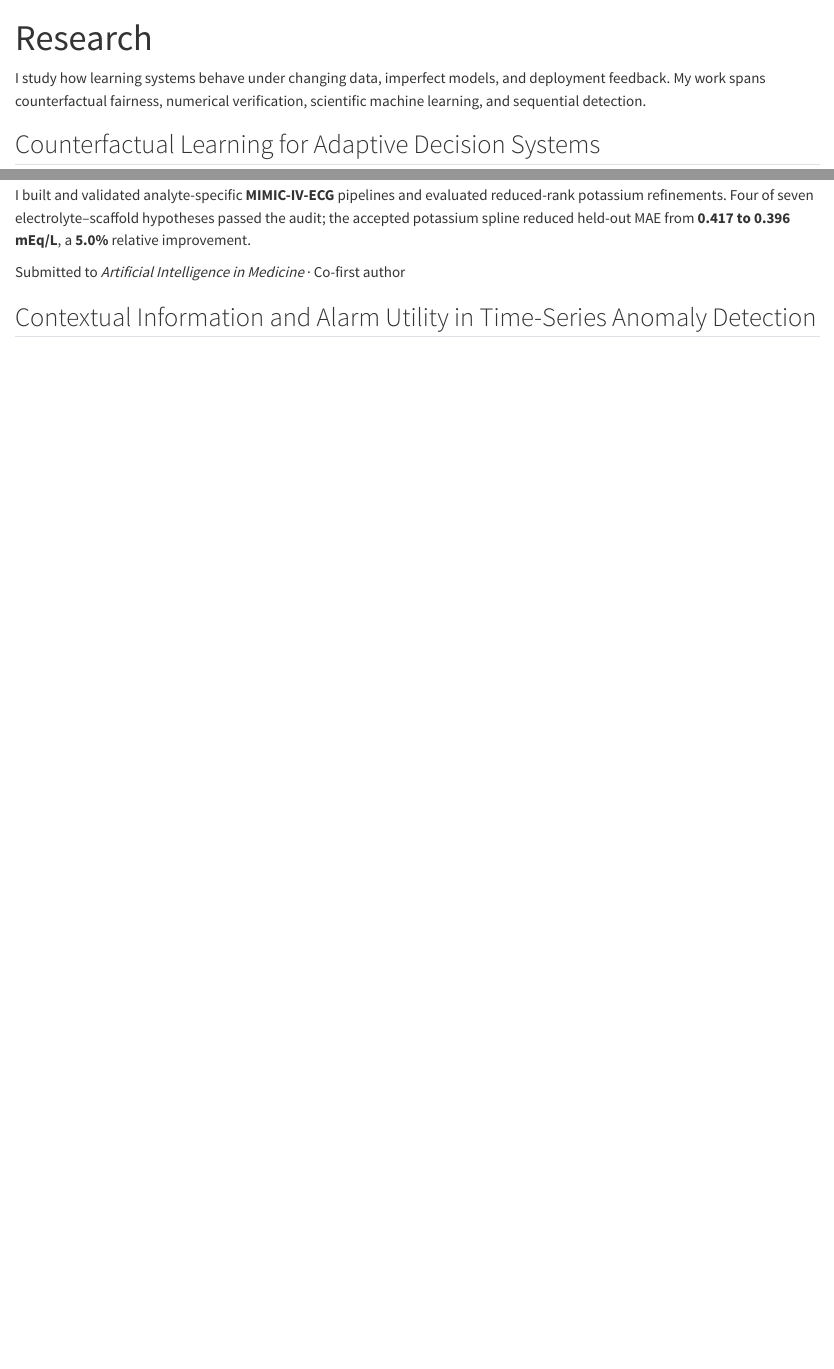
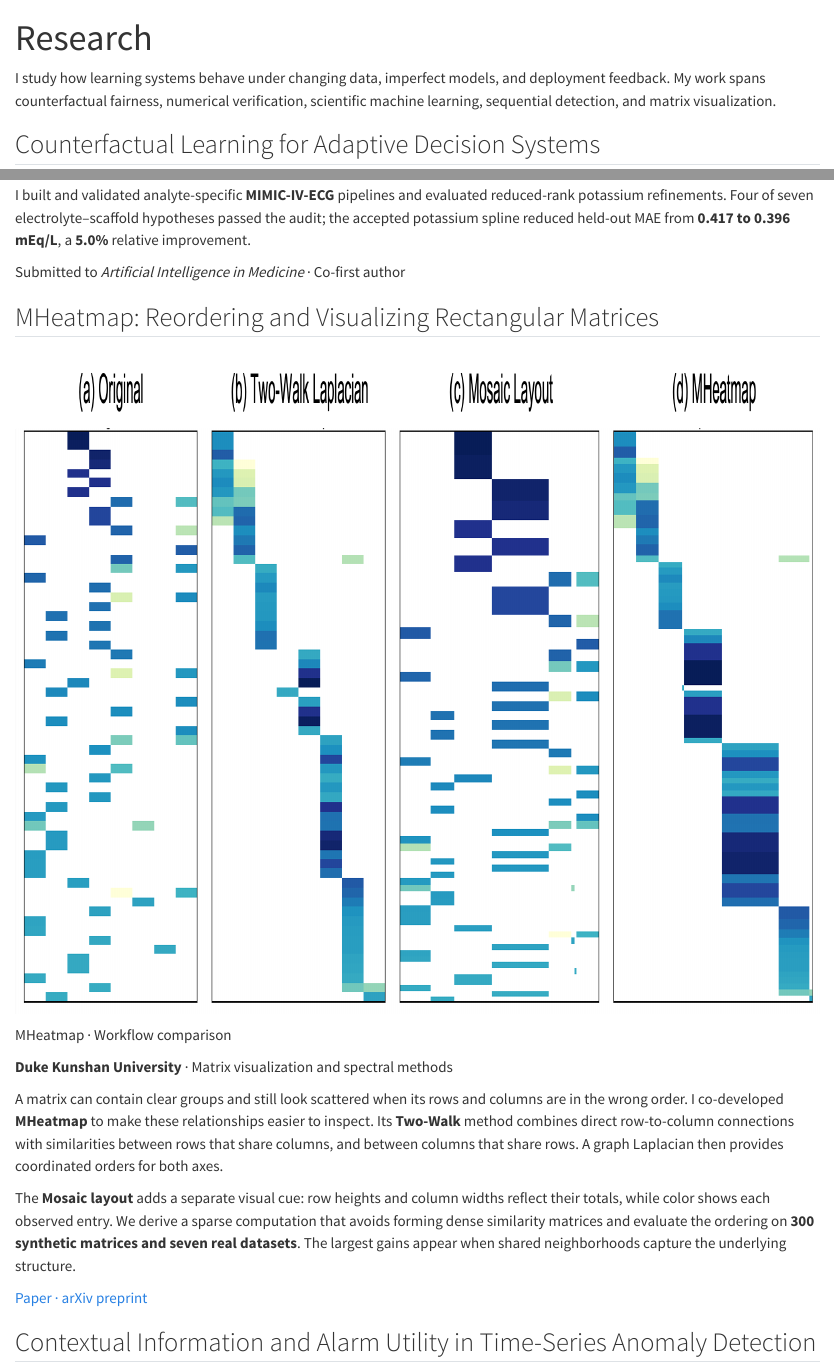
Before and after one commit to lsnnnnnnnn/lsnnnnnnnn.github.io, a Quarto document (projects.qmd): the page in a window 1100 px wide, from its top, and a second part further down, joined at a grey line. Rendered offline with R 4.5, knitr and Pandoc in place of Quarto, with nearby package versions.

Commit message:
Add MHeatmap manuscript and illustrated research overview

```diff
--- a/_quarto.yml
+++ b/_quarto.yml
@@ -10,6 +10,7 @@ project:
     - assets/research/audit-refine-framework.webp
     - assets/research/history-alarm-controls.webp
     - assets/research/reachability-system.webp
+    - assets/research/mheatmap-workflow.png
     - assets/skills/reader-first.zip
     - assets/notes/reader-first/when-ai-stacks-nouns.png
     - assets/notes/reader-first/length-penalty-figure7.svg
--- a/projects.qmd
+++ b/projects.qmd
@@ -4,7 +4,7 @@ toc: false
 ---
 
 ::: {.research-intro}
-I study how learning systems behave under changing data, imperfect models, and deployment feedback. My work spans counterfactual fairness, numerical verification, scientific machine learning, and sequential detection.
+I study how learning systems behave under changing data, imperfect models, and deployment feedback. My work spans counterfactual fairness, numerical verification, scientific machine learning, sequential detection, and matrix visualization.
 :::
 
 ## Counterfactual Learning for Adaptive Decision Systems {#counterfactual-learning}
@@ -90,6 +90,29 @@ Submitted to *Artificial Intelligence in Medicine* · Co-first author
 :::
 ::::
 
+## MHeatmap: Reordering and Visualizing Rectangular Matrices {#mheatmap}
+
+:::: {.research-detail}
+::: {.research-visual}
+<a class="research-thumb" href="assets/research/mheatmap-workflow.png" target="_blank" aria-label="View the four MHeatmap workflow comparisons"><img src="assets/research/mheatmap-workflow.png" alt="Four views of the same author–topic matrix compare the original order, Two-Walk reordering, Mosaic layout, and their combination." width="2809" height="756" loading="lazy"></a>
+
+MHeatmap · Workflow comparison
+:::
+::: {.research-copy}
+::: {.entry-meta}
+**Duke Kunshan University** · Matrix visualization and spectral methods
+:::
+
+A matrix can contain clear groups and still look scattered when its rows and columns are in the wrong order. I co-developed **MHeatmap** to make these relationships easier to inspect. Its **Two-Walk** method combines direct row-to-column connections with similarities between rows that share columns, and between columns that share rows. A graph Laplacian then provides coordinated orders for both axes.
+
+The **Mosaic layout** adds a separate visual cue: row heights and column widths reflect their totals, while color shows each observed entry. We derive a sparse computation that avoids forming dense similarity matrices and evaluate the ordering on **300 synthetic matrices and seven real datasets**. The largest gains appear when shared neighborhoods capture the underlying structure.
+
+::: {.research-links}
+[Paper · arXiv preprint](https://arxiv.org/abs/2610.29114)
+:::
+:::
+::::
+
 ## Contextual Information and Alarm Utility in Time-Series Anomaly Detection {#contextual-anomaly-detection}
 
 :::: {.research-detail}
```
Also changed, not shown: publications.qmd (+8 -0 lines), assets/research/mheatmap-workflow.png (added), docs/search.json, 4 other files.
